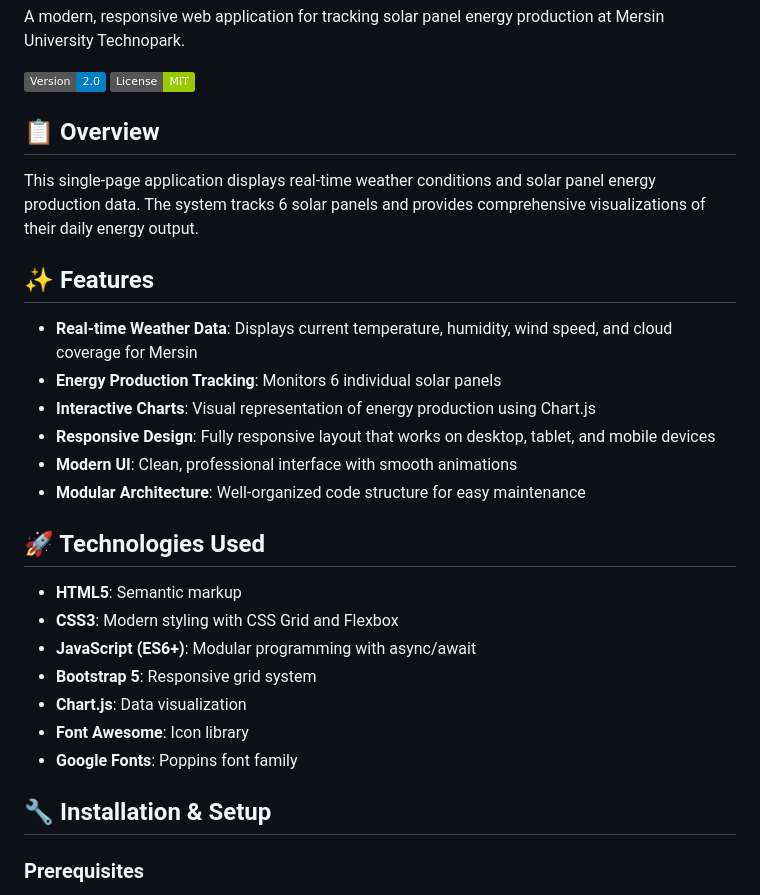
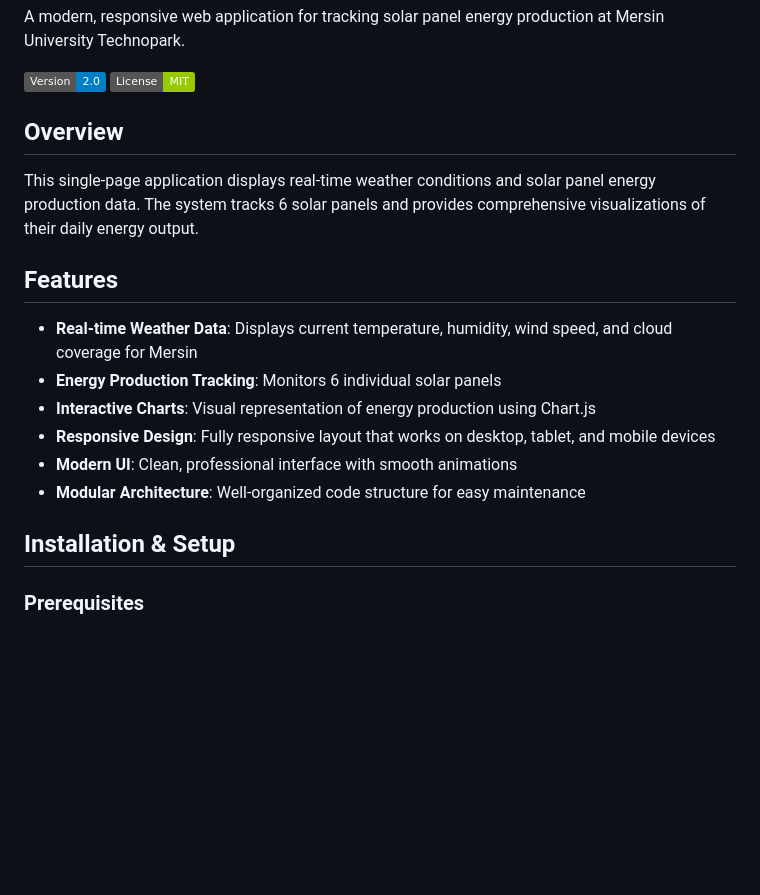
Before and after one commit to Abdulrezak-halid/Track_the_Energy_produced, a Markdown page: README.md, the part around one of its changes. GitHub-like rendering; badges without logos; blank space fills up the shorter version.

```diff
--- a/README.md
+++ b/README.md
@@ -5,11 +5,11 @@ A modern, responsive web application for tracking solar panel energy production
 ![Solar Energy Monitor](https://img.shields.io/badge/Version-2.0-blue.svg)
 ![License](https://img.shields.io/badge/License-MIT-green.svg)
 
-## 📋 Overview
+## Overview
 
 This single-page application displays real-time weather conditions and solar panel energy production data. The system tracks 6 solar panels and provides comprehensive visualizations of their daily energy output.
 
-## ✨ Features
+## Features
 
 - **Real-time Weather Data**: Displays current temperature, humidity, wind speed, and cloud coverage for Mersin
 - **Energy Production Tracking**: Monitors 6 individual solar panels
@@ -18,17 +18,7 @@ This single-page application displays real-time weather conditions and solar pan
 - **Modern UI**: Clean, professional interface with smooth animations
 - **Modular Architecture**: Well-organized code structure for easy maintenance
 
-## 🚀 Technologies Used
-
-- **HTML5**: Semantic markup
-- **CSS3**: Modern styling with CSS Grid and Flexbox
-- **JavaScript (ES6+)**: Modular programming with async/await
-- **Bootstrap 5**: Responsive grid system
-- **Chart.js**: Data visualization
-- **Font Awesome**: Icon library
-- **Google Fonts**: Poppins font family
-
-## 🔧 Installation & Setup
+## Installation & Setup
 
 ### Prerequisites
 
```
Also changed, not shown: other parts of README.md (+3 -37 lines).
